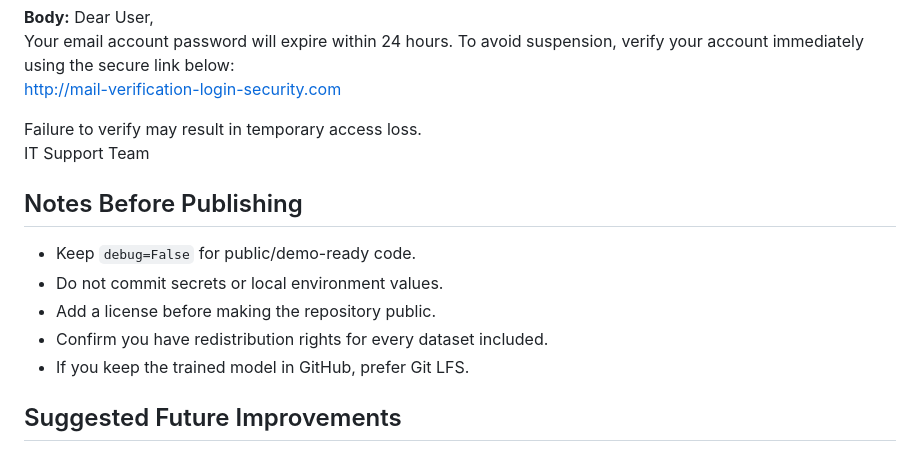
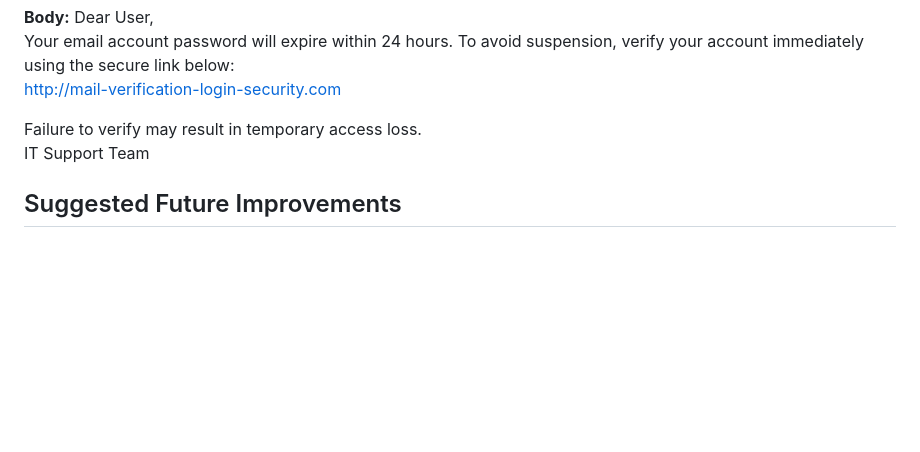
Before and after one commit to Naveenkumar-026/ai-spam-email-detector, a Markdown page: README.md, the part around the change. GitHub-like rendering; blank space fills up the shorter version.

```diff
--- a/README.md
+++ b/README.md
@@ -108,14 +108,6 @@ http://mail-verification-login-security.com
 Failure to verify may result in temporary access loss.
 IT Support Team
 
-## Notes Before Publishing
-
-- Keep `debug=False` for public/demo-ready code.
-- Do not commit secrets or local environment values.
-- Add a license before making the repository public.
-- Confirm you have redistribution rights for every dataset included.
-- If you keep the trained model in GitHub, prefer Git LFS.
-
 ## Suggested Future Improvements
 
 - Email header analysis (SPF, DKIM, Return-Path, Received chain)
```
